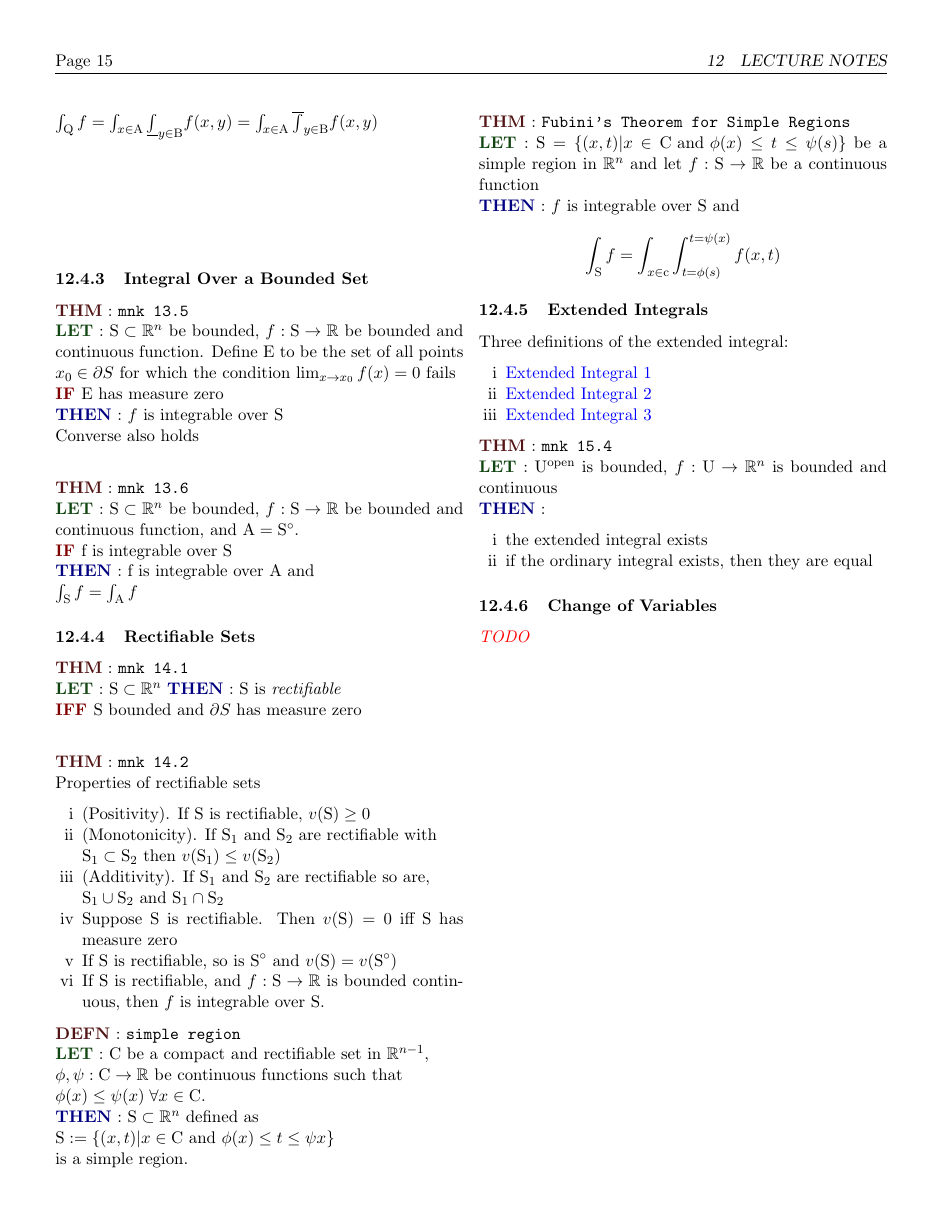
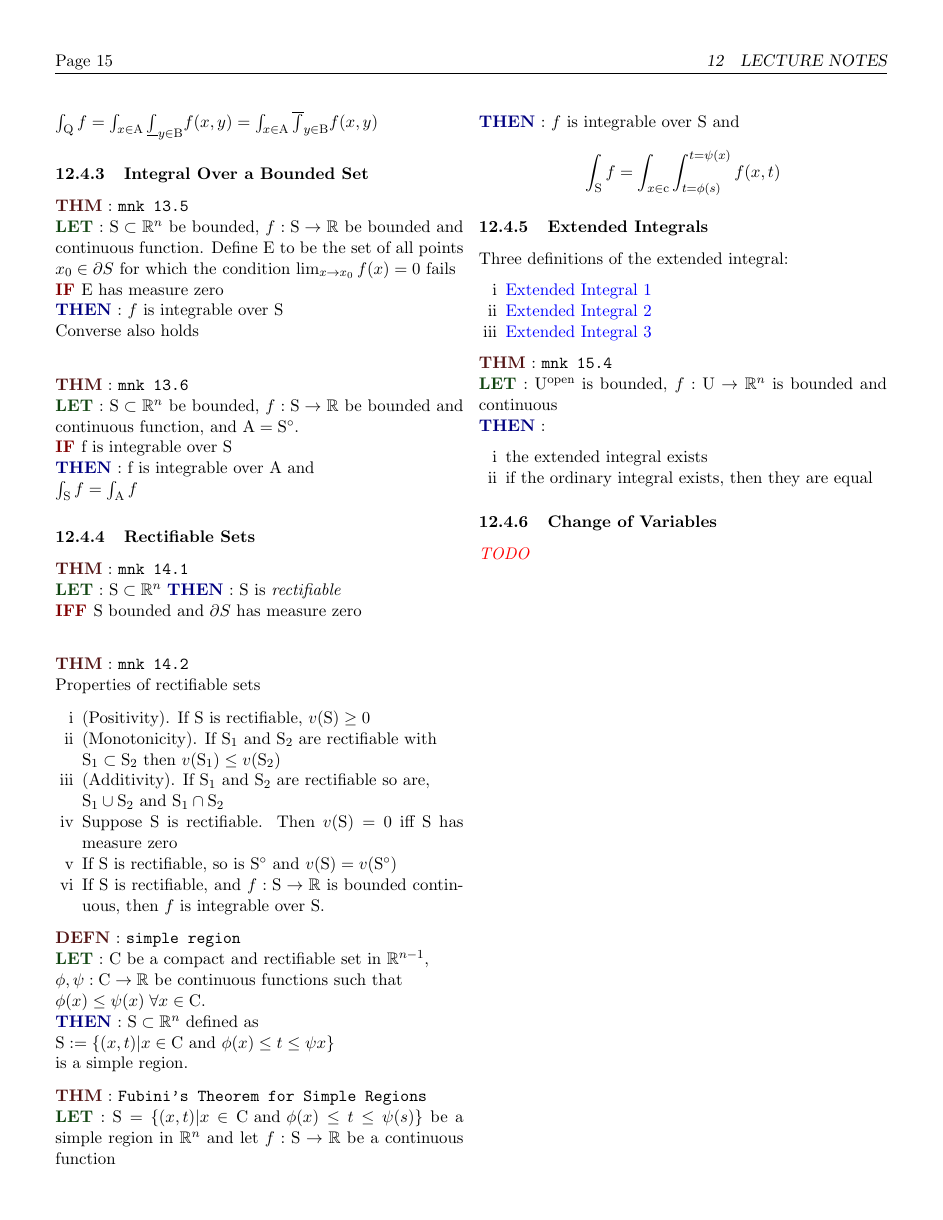
Before and after one commit to hysw/MAT257, a LaTeX document (MAT257.tex, which reads content/lect/2015-01-14.tex): page 15 of 15. Compiled offline with pdfLaTeX.

Commit message:
update at Sun, 18 Jan 2015 21:16:57 +0000

```diff
--- a/content/lect/2015-01-14.tex
+++ b/content/lect/2015-01-14.tex
@@ -57,7 +57,7 @@ $\int_{\mathrm{Q}}f = \int_{x\in\mathrm{A}}\underline{\int}_{y\in\mathrm{B}}f(x,
 \int_{x\in\mathrm{A}}\overline{\int}_{y\in\mathrm{B}}f(x,y)$
 
 
-\vfill
+%\vfill
 \subsubsection{Integral Over a Bounded Set}
 \THM{mnk 13.5}
 \LET $\mathrm{S}\subset\mathbb{R}^n$ be bounded,
```
Also changed, not shown: MAT257.pdf, content/lect/2015-01-14.tex (2 more changed lines).
